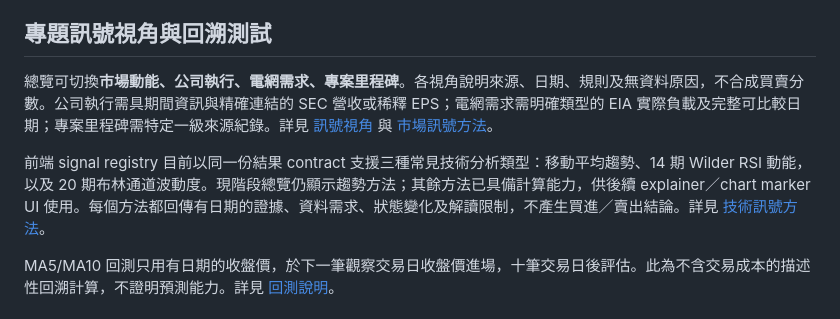
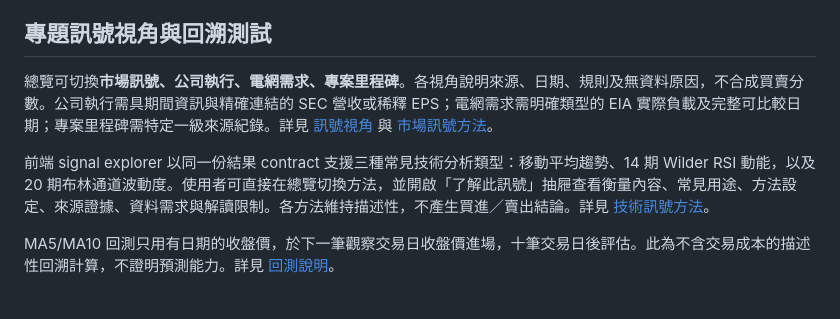
Before and after one commit to LEO0331/RobotFriends, a Markdown page: README.zh-TW.md, the part around the change. Rendered like a GitHub page.

Commit message:
同步繁中 signal explainer 文件

```diff
--- a/README.zh-TW.md
+++ b/README.zh-TW.md
@@ -124,9 +124,9 @@ HTTP `200` 但 0 筆可用資料會標成 **degraded**，不會標 `ok`。降級
 
 ## 專題訊號視角與回溯測試
 
-總覽可切換**市場動能、公司執行、電網需求、專案里程碑**。各視角說明來源、日期、規則及無資料原因，不合成買賣分數。公司執行需具期間資訊與精確連結的 SEC 營收或稀釋 EPS；電網需求需明確類型的 EIA 實際負載及完整可比較日期；專案里程碑需特定一級來源紀錄。詳見 [訊號視角](docs/signal-lenses.md) 與 [市場訊號方法](docs/scoring-methodology.zh-TW.md)。
+總覽可切換**市場訊號、公司執行、電網需求、專案里程碑**。各視角說明來源、日期、規則及無資料原因，不合成買賣分數。公司執行需具期間資訊與精確連結的 SEC 營收或稀釋 EPS；電網需求需明確類型的 EIA 實際負載及完整可比較日期；專案里程碑需特定一級來源紀錄。詳見 [訊號視角](docs/signal-lenses.md) 與 [市場訊號方法](docs/scoring-methodology.zh-TW.md)。
 
-前端 signal registry 目前以同一份結果 contract 支援三種常見技術分析類型：移動平均趨勢、14 期 Wilder RSI 動能，以及 20 期布林通道波動度。現階段總覽仍顯示趨勢方法；其餘方法已具備計算能力，供後續 explainer／chart marker UI 使用。每個方法都回傳有日期的證據、資料需求、狀態變化及解讀限制，不產生買進／賣出結論。詳見 [技術訊號方法](docs/signal-methods.md)。
+前端 signal explorer 以同一份結果 contract 支援三種常見技術分析類型：移動平均趨勢、14 期 Wilder RSI 動能，以及 20 期布林通道波動度。使用者可直接在總覽切換方法，並開啟「了解此訊號」抽屜查看衡量內容、常見用途、方法設定、來源證據、資料需求與解讀限制。各方法維持描述性，不產生買進／賣出結論。詳見 [技術訊號方法](docs/signal-methods.md)。
 
 MA5/MA10 回測只用有日期的收盤價，於下一筆觀察交易日收盤價進場，十筆交易日後評估。此為不含交易成本的描述性回溯計算，不證明預測能力。詳見 [回測說明](docs/backtesting.md)。
 
```
